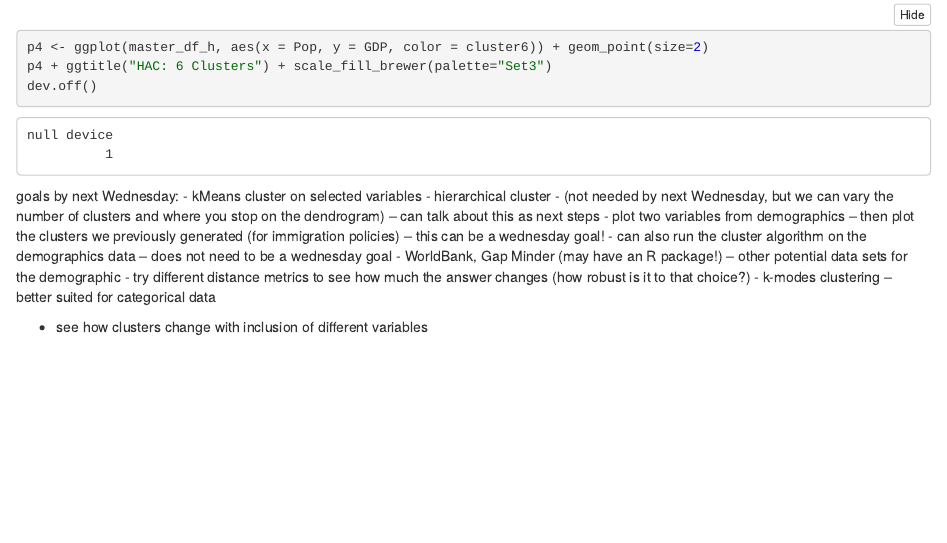
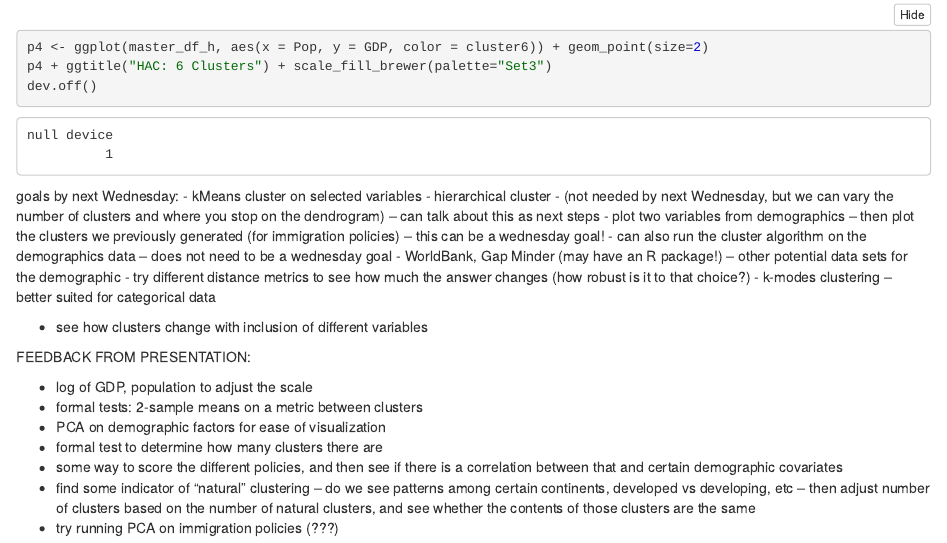
Before and after one commit to mtpham17/98-final, an R Markdown document (eda.Rmd): the page in a window 1100 px wide, from 9130 px down. The pictures show the output file eda.nb.html that the author committed with the source, opened offline.

Commit message:
comments

```diff
--- a/eda.Rmd
+++ b/eda.Rmd
@@ -1,6 +1,6 @@
 ---
 title: "Final Project EDA"
-output: html_notebook
+output: pdf_document
 ---
 
 
@@ -282,3 +281,15 @@
 
 
 - see how clusters change with inclusion of different variables
+
+
+
+FEEDBACK FROM PRESENTATION:
+
+- log of GDP, population to adjust the scale
+- formal tests: 2-sample means on a metric between clusters
+- PCA on demographic factors for ease of visualization
+- formal test to determine how many clusters there are
+- some way to score the different policies, and then see if there is a correlation between that and certain demographic covariates
+- find some indicator of "natural" clustering -- do we see patterns among certain continents, developed vs developing, etc -- then adjust number of clusters based on the number of natural clusters, and see whether the contents of those clusters are the same
+- try running PCA on immigration policies (???)
```
Also changed, not shown: eda.nb.html, eda.Rmd (1 more changed lines), 1 other file.
